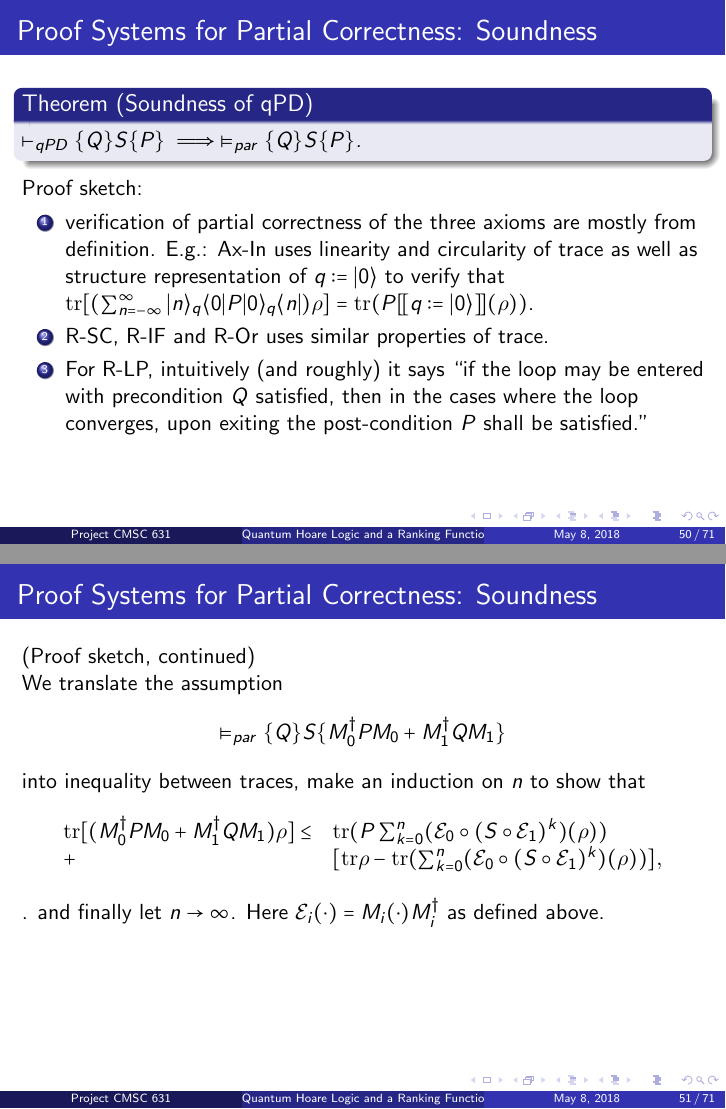
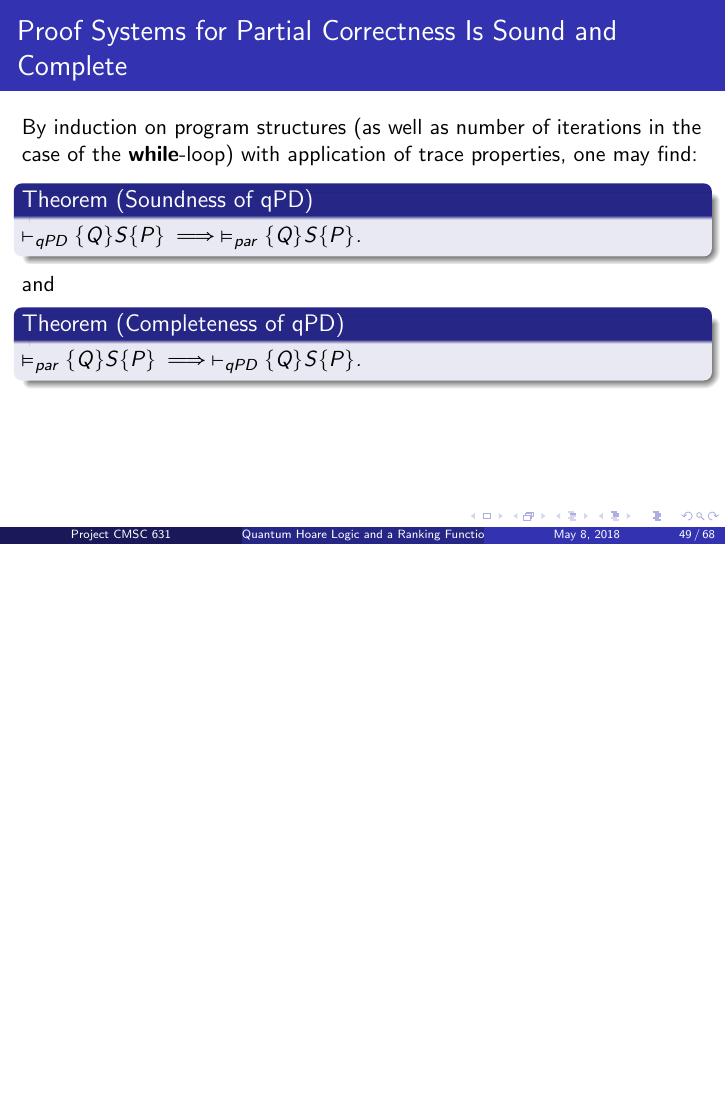
Before and after one commit to shouvanik95/CMSC630-Verification, LaTeX slides (main.tex): pages 74 and 75 of 100 before the commit and page 60 of 81 after it, the two joined at a grey line, the shorter picture padded with empty space. Compiled offline with pdfLaTeX.

Commit message:
pushing shaopeng's changes

```diff
--- a/main.tex
+++ b/main.tex
@@ -158,2 +135,0 @@
-    \item Proof Systems for Partial Correctness
-    \item Proof Systems for Total Correctness
@@ -856,55 +811,29 @@ The structural representations above also gives the following trace-preservation
 }
 
 \frame[t]{
-\frametitle{Proof Systems for Partial Correctness: Soundness}
+\frametitle{Proof Systems for Partial Correctness Is Sound and Complete}
 %We verify that
+
+By induction on program structures (as well as number of iterations in the case of the \textbf{while}-loop) with application of trace properties, one may find:
+
 \begin{theorem}[Soundness of qPD]
 $\vdash_{qPD}\{Q\}S\{P\}\implies\vDash_{par}\{Q\}S\{P\}$.
-\end{theorem} %by induction on structure of the program $S$. It suffices to show that the three axioms are valid in the sense of partial correctness, and the inference rules preserve partial correctness.
+\end{theorem}
 
-Proof sketch:
-\begin{enumerate}
-    \item verification of partial correctness of the three axioms are mostly from definition. E.g.: Ax-In uses linearity and circularity of trace as well as structure representation of $q:=\ket{0}$ to verify that $\tr[(\sum_{n=-\infty}^\infty \ket{n}_q \bra{0} P \ket{0}_q \bra{n})\rho] = \tr(P\sem{q:=\ket{0}}(\rho))$.
-    \item R-SC, R-IF and R-Or uses similar properties of trace.
-    \pause
-    \item For R-LP, intuitively (and roughly) it says ``if the loop may be entered with precondition $Q$ satisfied, then in the cases where the loop converges, upon exiting the post-condition $P$ shall be satisfied.''
-\end{enumerate}
-}
+and
 
-\frame[t]{
-\frametitle{Proof Systems for Partial Correctness: Soundness}
+\begin{theorem}[Completeness of qPD]
+$\vDash_{par}\{Q\}S\{P\}\implies\vdash_{qPD}\{Q\}S\{P\}$.
+\end{theorem}
+ %by induction on structure of the program $S$. It suffices to show that the three axioms are valid in the sense of partial correctness, and the inference rules preserve partial correctness.
 
-(Proof sketch, continued)
-
-We translate the assumption $$\vDash_{par}\{Q\}S\{M_0^\dagger PM_0 + M_1^\dagger QM_1\}$$
-into inequality between traces, make an induction on $n$ to show that \begin{equation*}
-    \left.\begin{array}{ll}
-    \tr[(M_0^\dagger PM_0 + M_1^\dagger QM_1 )\rho ]\leq & \tr(P\sum_{k=0}^n (\E_0\circ (S\circ \E_1)^k)(\rho))
- \\
- +& [\tr\rho - \tr(\sum_{k=0}^n(\E_0\circ (S\circ \E_1)^k)(\rho))],
- \end{array}\right.
-\end{equation*}. and finally let $n\to \infty$. Here $\E_i(\cdot) = M_i(\cdot) M_i^\dagger $ as defined above.
 }
 
 
 
 
-\frame[t]{
-\frametitle{Proof Systems for Partial Correctness: Completeness}
-%We verify that
-\begin{theorem}[Completeness of qPD]
-$\vDash_{par}\{Q\}S\{P\}\implies\vdash_{qPD}\{Q\}S\{P\}$.
-\end{theorem}
 
 
-Proof sketch: mostly by direct application of the rules and by induction on structure of $S$. For the \textbf{while}-loop,  one applies the following observation\footnote{which is a corollary of explicit representation of wlp from last section.}:
-
-$$wlp.\textbf{while}.P = M_0^\dagger P M_0 + M_1^\dagger (wlp.S.(wlp.\textbf{while}.P))M_1$$
-
-to deduce $$\vdash_{qPD}\{wlp.\textbf{while}.P\}\textbf{while}\{P\},$$
-
-then apply the R-Or rule.
-}
 
 
 \frame[t]{
@@ -947,7 +875,7 @@ Let $P\in\phall$. The following are equivalent:
 
 
 \frame[t]{
-\frametitle{Proof Systems for Total Correctness: Soundness and Completeness}
+\frametitle{Proof Systems for Total Correctness Is  Sound and Complete}
 
 \begin{theorem}[Soundness of qTD]
 $\vdash_{qTD}\{Q\}S\{P\}\implies\vDash_{tot}\{Q\}S\{P\}$.
```
Also changed, not shown: main.tex (58 more changed lines).
